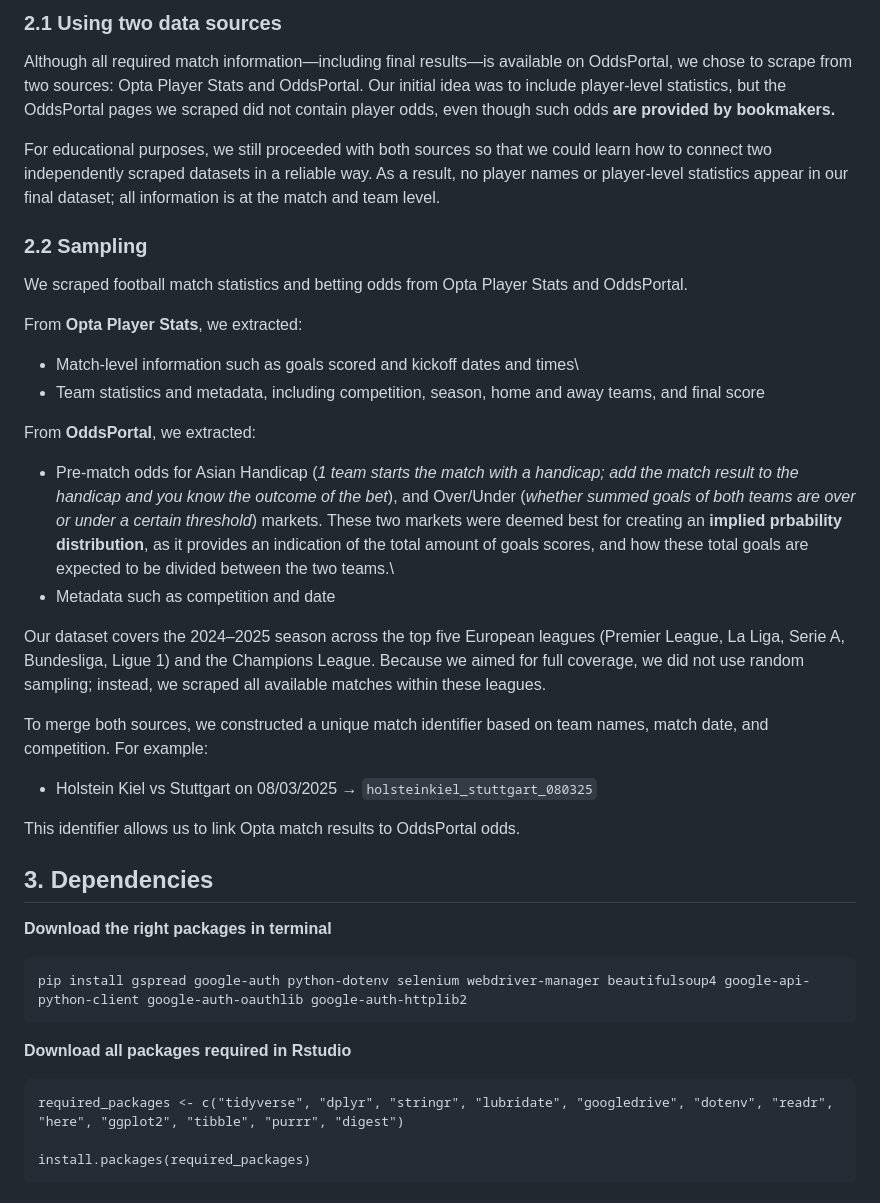
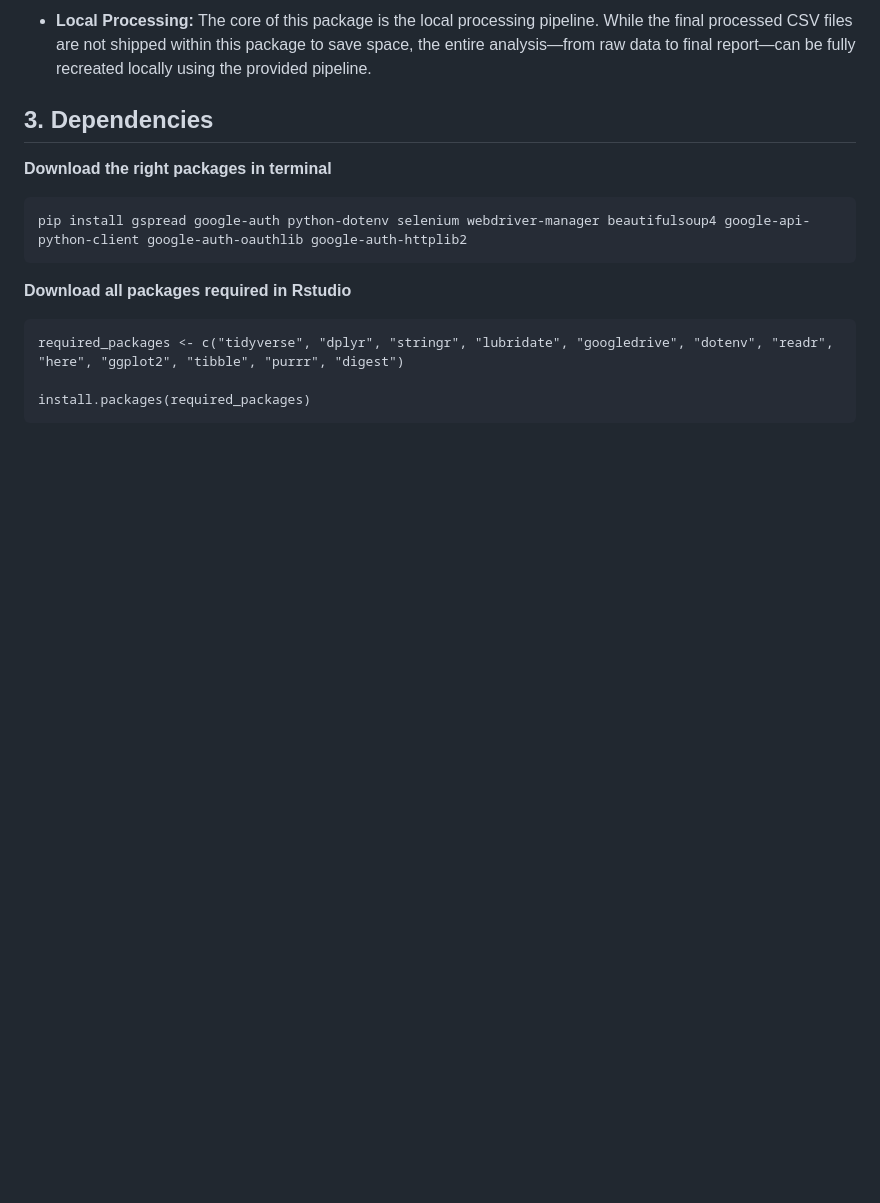
Before and after one commit to MathijsQ/oDCM_group_8, a Markdown page: README.md, the part around one of its changes. Rendered like a GitHub page; blank space fills up the shorter version.

```diff
--- a/README.md
+++ b/README.md
@@ -26,31 +30,5 @@ In the end we used the websites **Optaplayerstats.statsperform.com** as the main
 
-### 2.1 Using two data sources
-
-Although all required match information—including final results—is available on OddsPortal, we chose to scrape from two sources: Opta Player Stats and OddsPortal. Our initial idea was to include player-level statistics, but the OddsPortal pages we scraped did not contain player odds, even though such odds **are provided by bookmakers.**
-
-For educational purposes, we still proceeded with both sources so that we could learn how to connect two independently scraped datasets in a reliable way. As a result, no player names or player-level statistics appear in our final dataset; all information is at the match and team level.
-
-### 2.2 Sampling
-
-We scraped football match statistics and betting odds from Opta Player Stats and OddsPortal.
-
-From **Opta Player Stats**, we extracted:
-
--   Match-level information such as goals scored and kickoff dates and times\
--   Team statistics and metadata, including competition, season, home and away teams, and final score
-
-From **OddsPortal**, we extracted:
-
--   Pre-match odds for Asian Handicap (*1 team starts the match with a handicap; add the match result to the handicap and you know the outcome of the bet*), and Over/Under (*whether summed goals of both teams are over or under a certain threshold*) markets. These two markets were deemed best for creating an **implied prbability distribution**, as it provides an indication of the total amount of goals scores, and how these total goals are expected to be divided between the two teams.\
--   Metadata such as competition and date
-
-Our dataset covers the 2024–2025 season across the top five European leagues (Premier League, La Liga, Serie A, Bundesliga, Ligue 1) and the Champions League. Because we aimed for full coverage, we did not use random sampling; instead, we scraped all available matches within these leagues.
-
-To merge both sources, we constructed a unique match identifier based on team names, match date, and competition. For example:
-
--   Holstein Kiel vs Stuttgart on 08/03/2025 → `holsteinkiel_stuttgart_080325`
-
-This identifier allows us to link Opta match results to OddsPortal odds.
+-   **Local Processing:** The core of this package is the local processing pipeline. While the final processed CSV files are not shipped within this package to save space, the entire analysis—from raw data to final report—can be fully recreated locally using the provided pipeline.
 
 ## 3. Dependencies
 
```
Also changed, not shown: other parts of README.md (+52 -33 lines).
